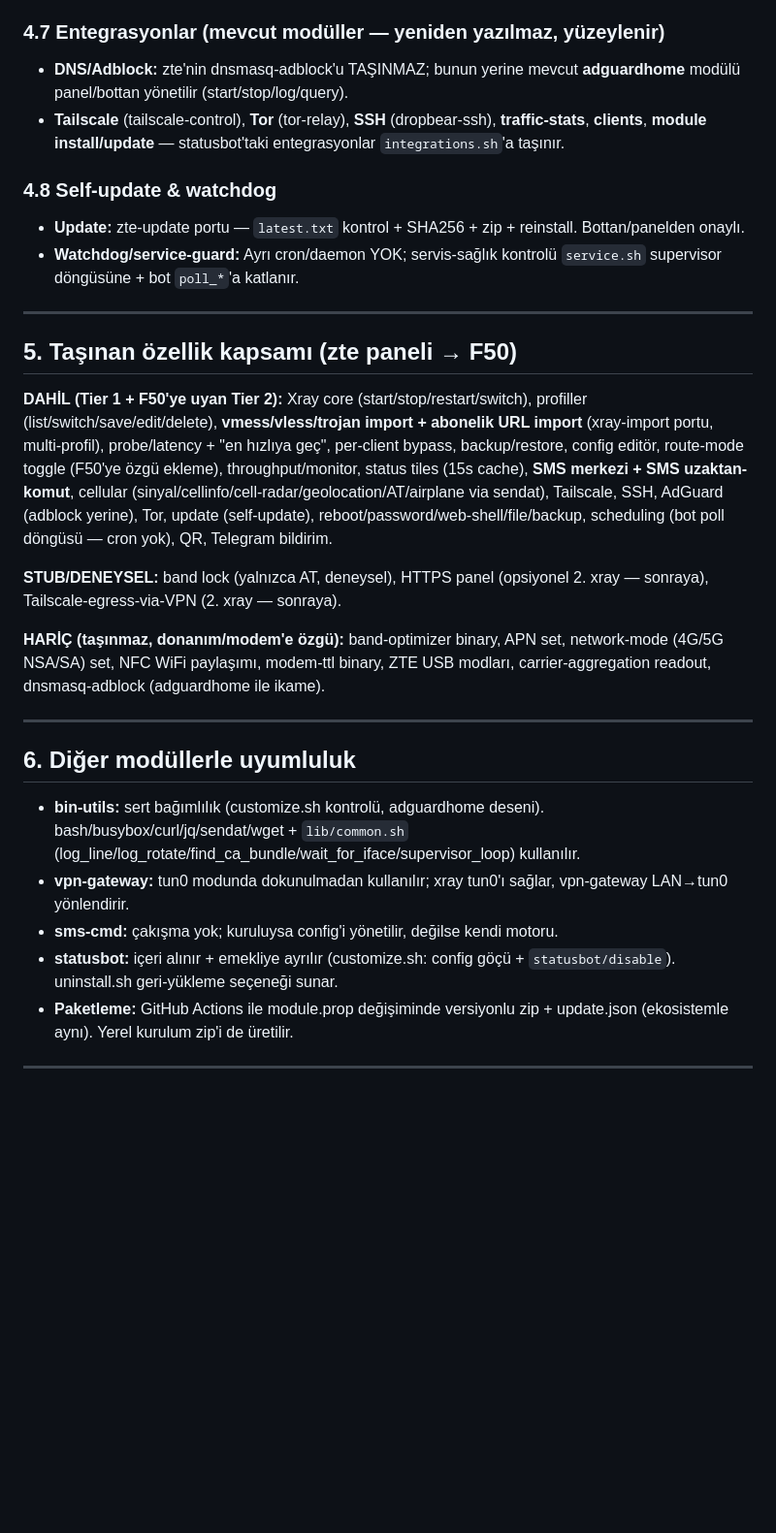
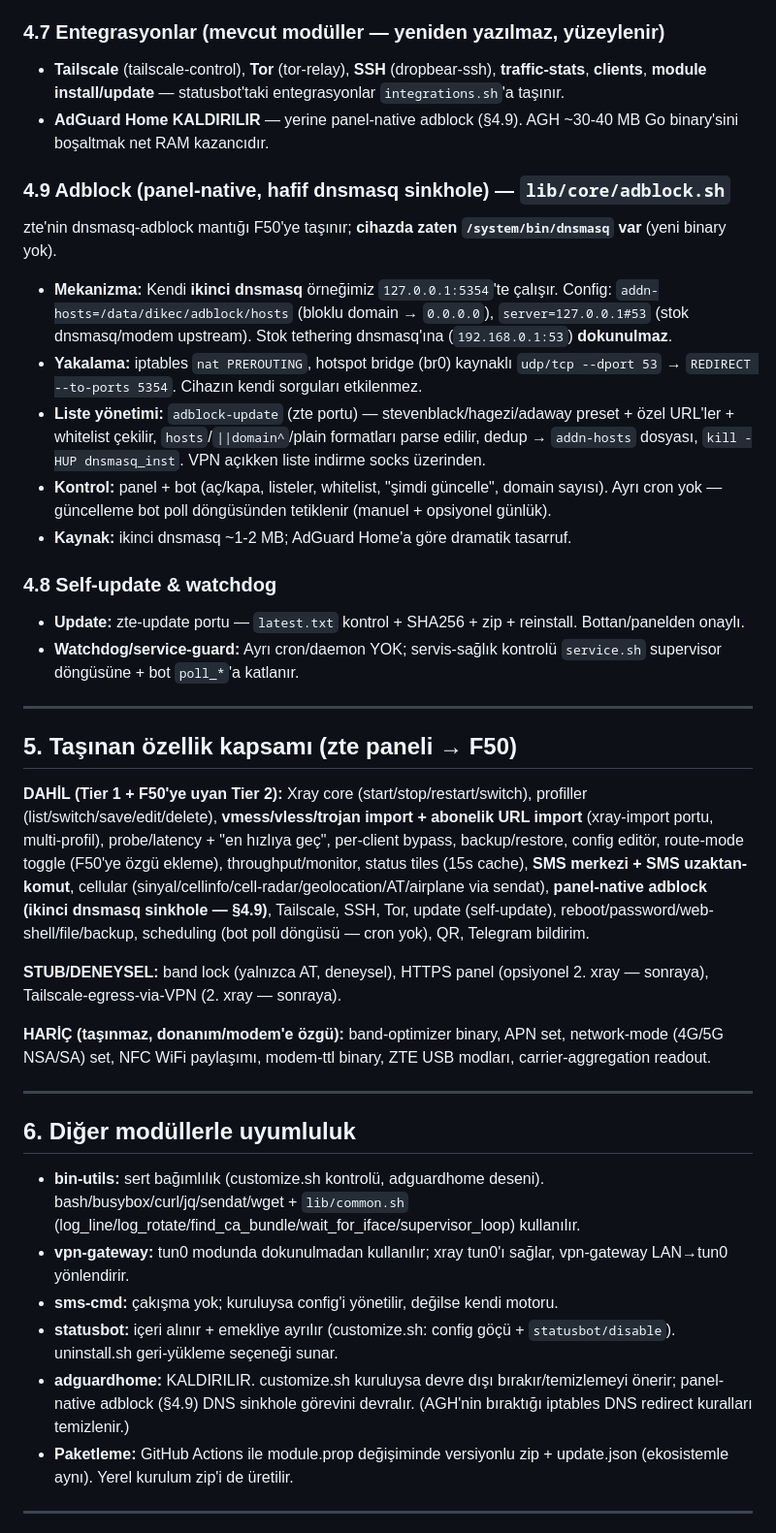
Before and after one commit to yucellmustafa/dikec-control-panel, a Markdown page: docs/specs/2026-06-26-dikec-control-panel-design.md, the part around one of its changes. Shown at 97% size. Drawn GitHub-style; blank space fills up the shorter version.

Commit message:
docs: AdGuard Home kaldır, panel-native dnsmasq adblock ekle
Cihazdaki AdGuard Home (~30-40MB Go binary) kaldırılır; yerine zaten mevcut
/system/bin/dnsmasq ile ikinci sinkhole örneği (127.0.0.1:5354) + iptables
DNS redirect. RAM kazancı + panel/bot yönetimli adblock.

Co-Authored-By: Claude Opus 4.8 (1M context) <noreply@anthropic.com>
Claude-Session: https://claude.ai/code/session_011uGL7ApRNaCSmLLoRoYmjS

```diff
--- a/docs/specs/2026-06-26-dikec-control-panel-design.md
+++ b/docs/specs/2026-06-26-dikec-control-panel-design.md
@@ -136,8 +136,16 @@ zte paneli AT'yi ubus'tan emüle ediyordu; F50'de `sendat` ile **gerçek AT** va
 - Tek token/chat_id `/data/dikec`'ten (statusbot'tan göç). Long-poll + `poll_*` (heartbeat, schedules, sms-forward, tasks) — **tek bash döngüsü**, ekstra process yok.
 
 ### 4.7 Entegrasyonlar (mevcut modüller — yeniden yazılmaz, yüzeylenir)
-- **DNS/Adblock:** zte'nin dnsmasq-adblock'u TAŞINMAZ; bunun yerine mevcut **adguardhome** modülü panel/bottan yönetilir (start/stop/log/query).
 - **Tailscale** (tailscale-control), **Tor** (tor-relay), **SSH** (dropbear-ssh), **traffic-stats**, **clients**, **module install/update** — statusbot'taki entegrasyonlar `integrations.sh`'a taşınır.
+- **AdGuard Home KALDIRILIR** — yerine panel-native adblock (§4.9). AGH ~30-40 MB Go binary'sini boşaltmak net RAM kazancıdır.
+
+### 4.9 Adblock (panel-native, hafif dnsmasq sinkhole) — `lib/core/adblock.sh`
+zte'nin dnsmasq-adblock mantığı F50'ye taşınır; **cihazda zaten `/system/bin/dnsmasq` var** (yeni binary yok).
+- **Mekanizma:** Kendi **ikinci dnsmasq** örneğimiz `127.0.0.1:5354`'te çalışır. Config: `addn-hosts=/data/dikec/adblock/hosts` (bloklu domain → `0.0.0.0`), `server=127.0.0.1#53` (stok dnsmasq/modem upstream). Stok tethering dnsmasq'ına (`192.168.0.1:53`) **dokunulmaz**.
+- **Yakalama:** iptables `nat PREROUTING`, hotspot bridge (br0) kaynaklı `udp/tcp --dport 53` → `REDIRECT --to-ports 5354`. Cihazın kendi sorguları etkilenmez.
+- **Liste yönetimi:** `adblock-update` (zte portu) — stevenblack/hagezi/adaway preset + özel URL'ler + whitelist çekilir, `hosts`/`||domain^`/plain formatları parse edilir, dedup → `addn-hosts` dosyası, `kill -HUP dnsmasq_inst`. VPN açıkken liste indirme socks üzerinden.
+- **Kontrol:** panel + bot (aç/kapa, listeler, whitelist, "şimdi güncelle", domain sayısı). Ayrı cron yok — güncelleme bot poll döngüsünden tetiklenir (manuel + opsiyonel günlük).
+- **Kaynak:** ikinci dnsmasq ~1-2 MB; AdGuard Home'a göre dramatik tasarruf.
 
 ### 4.8 Self-update & watchdog
 - **Update:** zte-update portu — `latest.txt` kontrol + SHA256 + zip + reinstall. Bottan/panelden onaylı.
@@ -148,11 +156,11 @@ zte paneli AT'yi ubus'tan emüle ediyordu; F50'de `sendat` ile **gerçek AT** va
 ## 5. Taşınan özellik kapsamı (zte paneli → F50)
 
 **DAHİL (Tier 1 + F50'ye uyan Tier 2):**
-Xray core (start/stop/restart/switch), profiller (list/switch/save/edit/delete), **vmess/vless/trojan import + abonelik URL import** (xray-import portu, multi-profil), probe/latency + "en hızlıya geç", per-client bypass, backup/restore, config editör, route-mode toggle (F50'ye özgü ekleme), throughput/monitor, status tiles (15s cache), **SMS merkezi + SMS uzaktan-komut**, cellular (sinyal/cellinfo/cell-radar/geolocation/AT/airplane via sendat), Tailscale, SSH, AdGuard (adblock yerine), Tor, update (self-update), reboot/password/web-shell/file/backup, scheduling (bot poll döngüsü — cron yok), QR, Telegram bildirim.
+Xray core (start/stop/restart/switch), profiller (list/switch/save/edit/delete), **vmess/vless/trojan import + abonelik URL import** (xray-import portu, multi-profil), probe/latency + "en hızlıya geç", per-client bypass, backup/restore, config editör, route-mode toggle (F50'ye özgü ekleme), throughput/monitor, status tiles (15s cache), **SMS merkezi + SMS uzaktan-komut**, cellular (sinyal/cellinfo/cell-radar/geolocation/AT/airplane via sendat), **panel-native adblock (ikinci dnsmasq sinkhole — §4.9)**, Tailscale, SSH, Tor, update (self-update), reboot/password/web-shell/file/backup, scheduling (bot poll döngüsü — cron yok), QR, Telegram bildirim.
 
 **STUB/DENEYSEL:** band lock (yalnızca AT, deneysel), HTTPS panel (opsiyonel 2. xray — sonraya), Tailscale-egress-via-VPN (2. xray — sonraya).
 
-**HARİÇ (taşınmaz, donanım/modem'e özgü):** band-optimizer binary, APN set, network-mode (4G/5G NSA/SA) set, NFC WiFi paylaşımı, modem-ttl binary, ZTE USB modları, carrier-aggregation readout, dnsmasq-adblock (adguardhome ile ikame).
+**HARİÇ (taşınmaz, donanım/modem'e özgü):** band-optimizer binary, APN set, network-mode (4G/5G NSA/SA) set, NFC WiFi paylaşımı, modem-ttl binary, ZTE USB modları, carrier-aggregation readout.
 
 ---
 
@@ -162,6 +170,7 @@ Xray core (start/stop/restart/switch), profiller (list/switch/save/edit/delete),
 - **vpn-gateway:** tun0 modunda dokunulmadan kullanılır; xray tun0'ı sağlar, vpn-gateway LAN→tun0 yönlendirir.
 - **sms-cmd:** çakışma yok; kuruluysa config'i yönetilir, değilse kendi motoru.
 - **statusbot:** içeri alınır + emekliye ayrılır (customize.sh: config göçü + `statusbot/disable`). uninstall.sh geri-yükleme seçeneği sunar.
+- **adguardhome:** KALDIRILIR. customize.sh kuruluysa devre dışı bırakır/temizlemeyi önerir; panel-native adblock (§4.9) DNS sinkhole görevini devralır. (AGH'nin bıraktığı iptables DNS redirect kuralları temizlenir.)
 - **Paketleme:** GitHub Actions ile module.prop değişiminde versiyonlu zip + update.json (ekosistemle aynı). Yerel kurulum zip'i de üretilir.
 
 ---
```
Also changed, not shown: other parts of docs/specs/2026-06-26-dikec-control-panel-design.md (+2 -1 lines).
